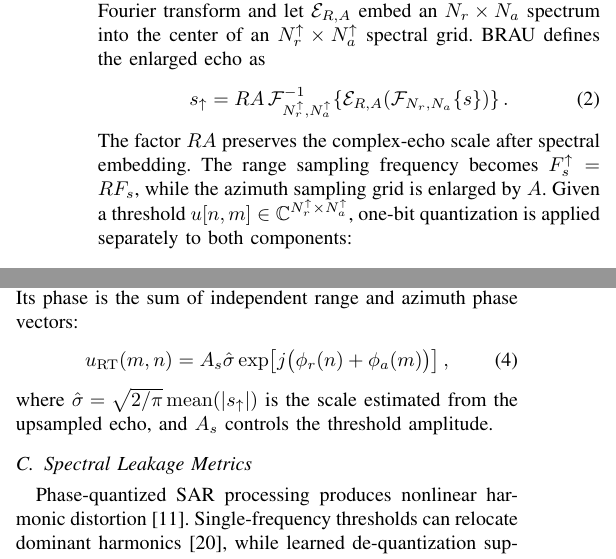
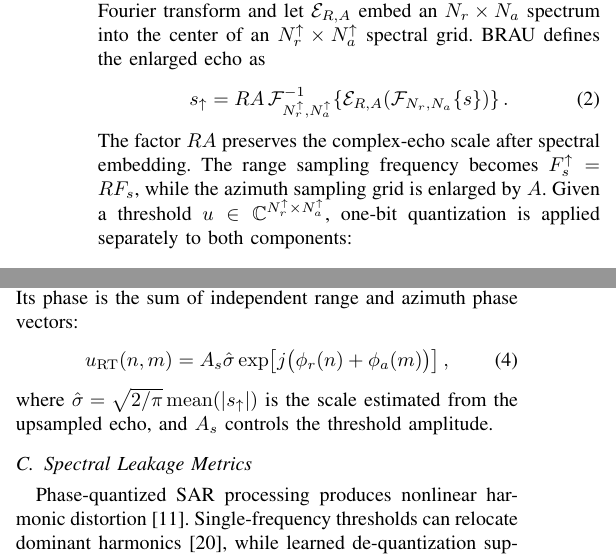
Before and after one commit to deathend110/SAR_Azimuth_Range_Upsample, a LaTeX paper (sketch/brau_draft_v5_3.tex): two parts of the columns of page 2 of 5, joined at a grey line, cut so that both start at the same text. Compiled offline with pdfLaTeX.

Commit message:
论文：修复两个符号问题

```diff
--- a/sketch/brau_draft_v5_3.tex
+++ b/sketch/brau_draft_v5_3.tex
@@ -97,7 +97,7 @@ Let $\mathcal{F}_{N_r,N_a}$ be the centered two-dimensional discrete Fourier tra
     \!\left\{\mathcal{E}_{R,A}
     \!\left(\mathcal{F}_{N_r,N_a}\{s\}\right)\right\}.
 \end{equation}
-The factor $RA$ preserves the complex-echo scale after spectral embedding. The range sampling frequency becomes $F_s^{\uparrow}=RF_s$, while the azimuth sampling grid is enlarged by $A$. Given a threshold $u[n,m]\in\mathbb{C}^{N_r^{\uparrow}\times N_a^{\uparrow}}$, one-bit quantization is applied separately to both components:
+The factor $RA$ preserves the complex-echo scale after spectral embedding. The range sampling frequency becomes $F_s^{\uparrow}=RF_s$, while the azimuth sampling grid is enlarged by $A$. Given a threshold $u\in\mathbb{C}^{N_r^{\uparrow}\times N_a^{\uparrow}}$, one-bit quantization is applied separately to both components:
 
 \begin{equation}
     \begin{aligned}
@@ -134,7 +134,7 @@ Step & Operation \\
 
 The main allocation experiment uses a separable random threshold (RT) based on a fluctuating-threshold design in \cite{nie2025fixed}. Its phase is the sum of independent range and azimuth phase vectors:
 \begin{equation}
-    u_{\mathrm{RT}}(m,n)
+    u_{\mathrm{RT}}(n,m)
     =A_s\hat{\sigma}\exp\!\left[j\bigl(\phi_r(n)+\phi_a(m)\bigr)\right],
 \end{equation}
 where $\hat{\sigma}=\sqrt{2/\pi}\operatorname{mean}(|s_{\uparrow}|)$ is the scale estimated from the upsampled echo, and $A_s$ controls the threshold amplitude.
```
